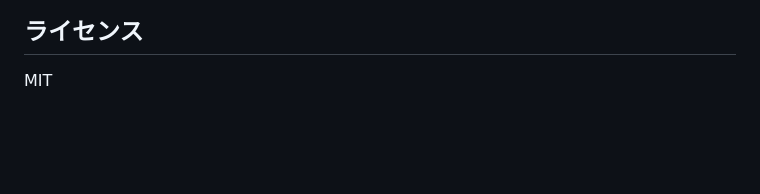
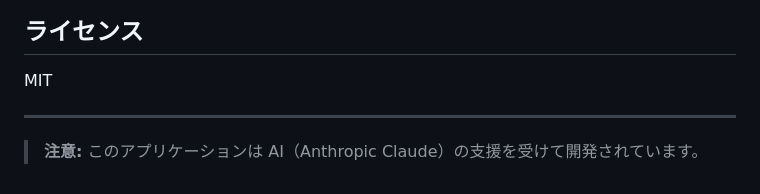
Before and after one commit to omamesamba-del/grimoire, a Markdown page: README.ja.md, the part around the change. Rendered like a GitHub page; blank space fills up the shorter version.

Commit message:
READMEにAI開発の注意書きを追加

```diff
--- a/README.ja.md
+++ b/README.ja.md
@@ -133,3 +133,7 @@ ComfyUI を再起動後、**Grimoire Slot** ノードをワークフローに追
 ## ライセンス
 
 MIT
+
+---
+
+> **注意:** このアプリケーションは AI（Anthropic Claude）の支援を受けて開発されています。
```
Also changed, not shown: README.md (+4 -0 lines).
